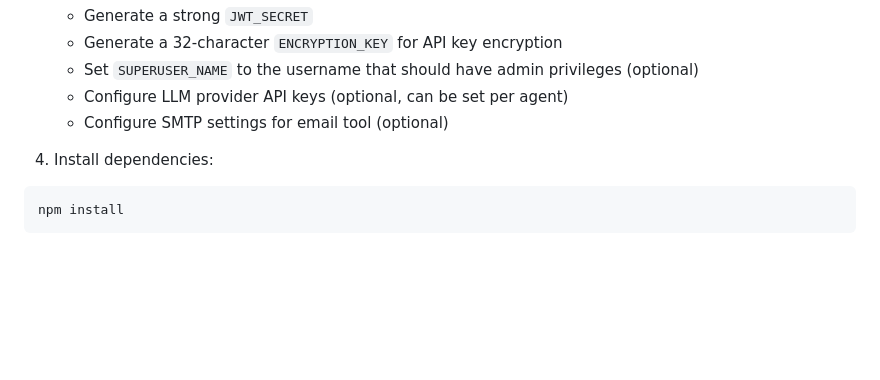
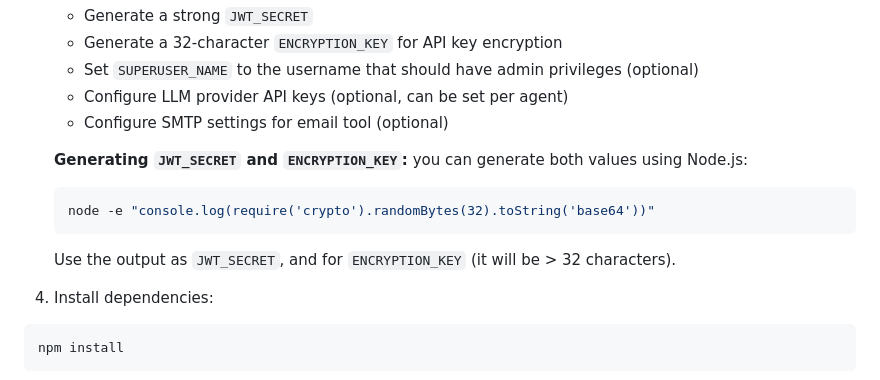
Before and after one commit to mekanixms/Buddvisor, a Markdown page: README.md, the part around the change. Rendered like a GitHub page; blank space fills up the shorter version.

Commit message:
README generate ENCRYPTION_KEY and JWT_SECRET  11ba009

````diff
--- a/README.md
+++ b/README.md
@@ -87,6 +87,12 @@ cp .env.example .env
    - Set `SUPERUSER_NAME` to the username that should have admin privileges (optional)
    - Configure LLM provider API keys (optional, can be set per agent)
    - Configure SMTP settings for email tool (optional)
+
+   **Generating `JWT_SECRET` and `ENCRYPTION_KEY`:** you can generate both values using Node.js:
+   ```bash
+   node -e "console.log(require('crypto').randomBytes(32).toString('base64'))"
+   ```
+   Use the output as `JWT_SECRET`, and for `ENCRYPTION_KEY` (it will be > 32 characters).
 
 4. Install dependencies:
 
````
